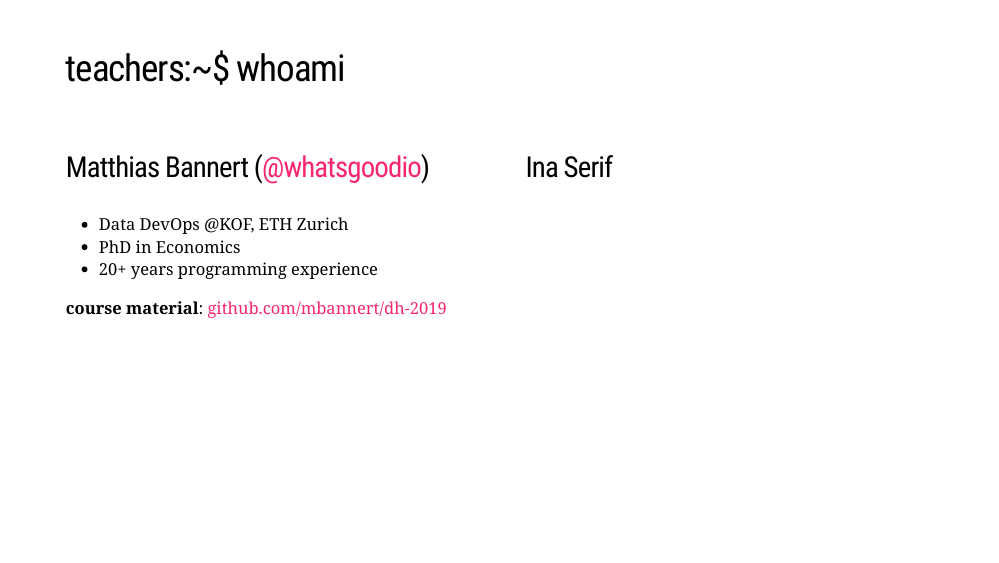
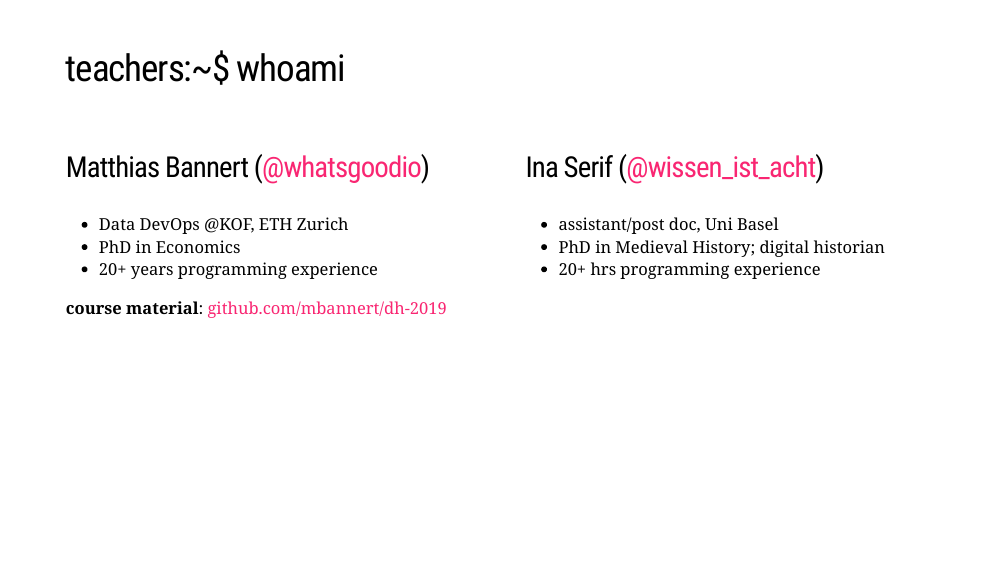
Before and after one commit to mbannert/dh-2019, an R Markdown document (slides/index.Rmd): page 3 of 13. Rendered offline with R 4.5, knitr and Pandoc, with nearby package versions; the slides are laid out offline by our stand-in for remark.js, each with all of its steps uncovered, in fonts that may differ from those the slides ask for, and without slide numbers, shadows or browser add-ons; a font, style sheet, LaTeX package, included part or bibliography that could not be used is replaced or left out.

Commit message:
Update index.Rmd

```diff
--- a/slides/index.Rmd
+++ b/slides/index.Rmd
@@ -36,7 +36,11 @@ options(htmltools.dir.version = FALSE)
 
 .pull-right[
 
-### Ina Serif
+### Ina Serif ([@wissen_ist_acht](https://twitter.com/wissen_ist_acht))
+
+- assistant/post doc, Uni Basel
+- PhD in Medieval History; digital historian
+- 20+ hrs programming experience
 
 ]
 
```
